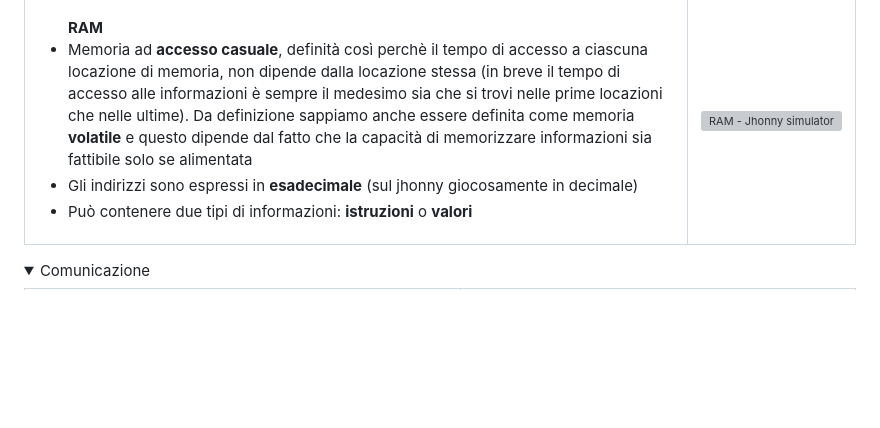
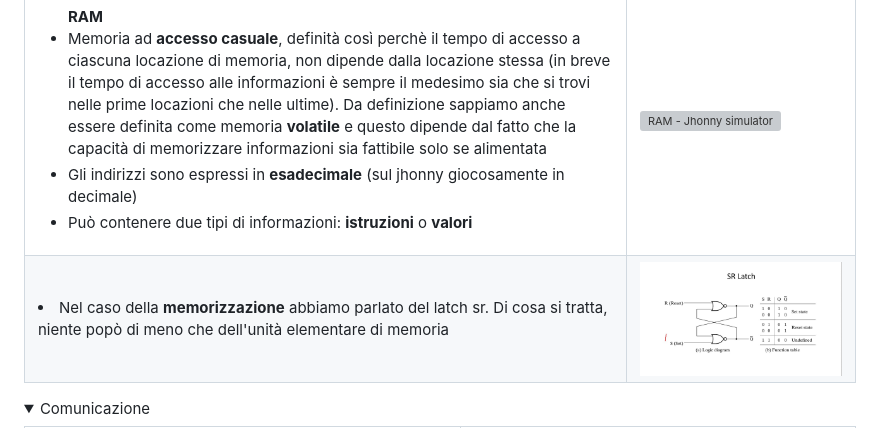
Before and after one commit to EliaSalerno/TPS_TERZA_APPUNTI, a Markdown page: README.md, the part around the change. Drawn GitHub-style; pictures changed too: img/latchsr.jpg (added); folded sections open; blank space fills up the shorter version; grey boxes are pictures that could not be loaded.

Commit message:
Master: update readme

```diff
--- a/README.md
+++ b/README.md
@@ -179,6 +179,14 @@
       <img src="img/ram.bmp" alt="RAM - Jhonny simulator" width="550"/>
     </td>
   </tr>
+  <tr>
+    <td>
+      <li> Nel caso della <b>memorizzazione</b> abbiamo parlato del latch sr. Di cosa si tratta, niente popò di meno che dell'unità elementare di memoria</li>
+    </td>
+    <td>
+      <img src="img/latchsr.jpg" alt="RAM - Jhonny simulator" width="550"/>
+    </td>
+  </tr>
 </table>
 
 </details>
```
